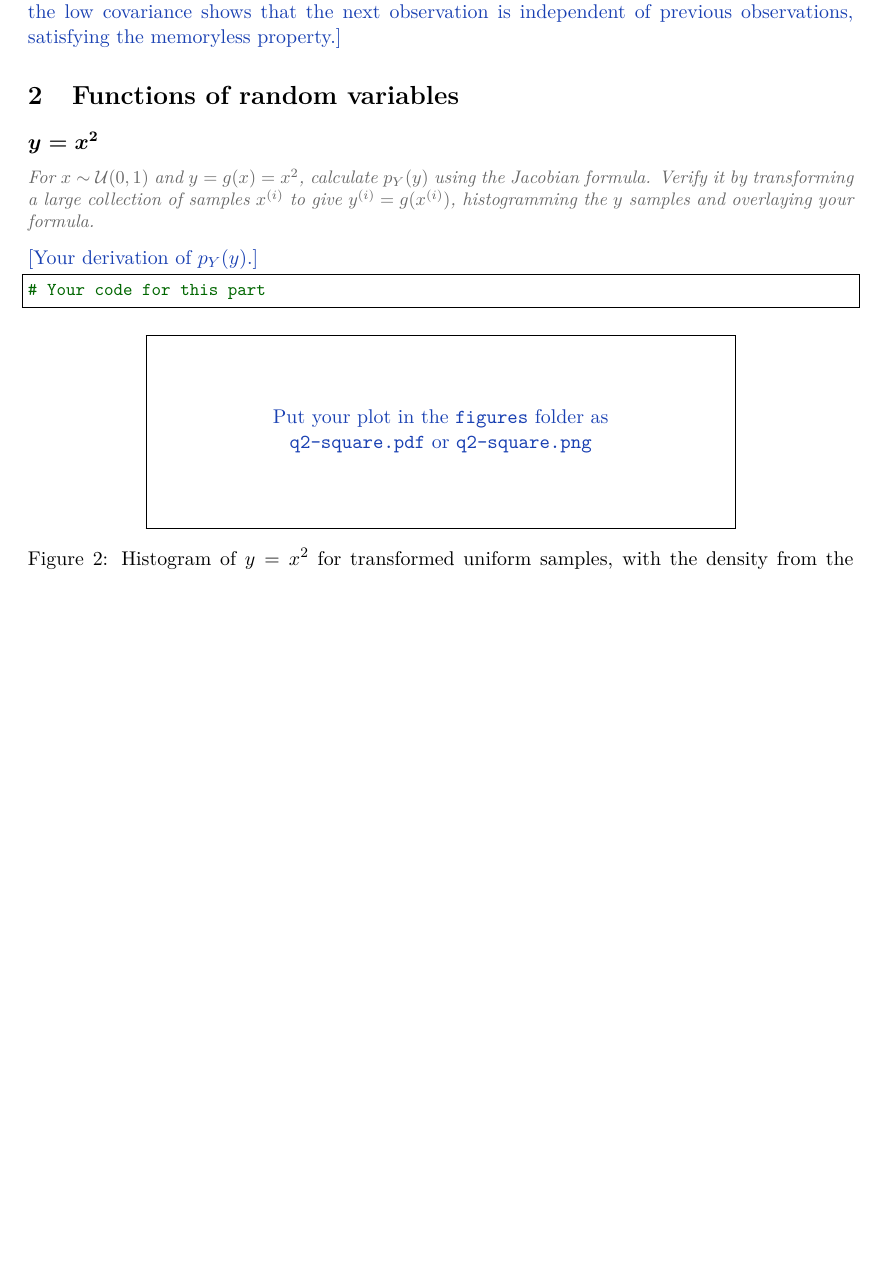
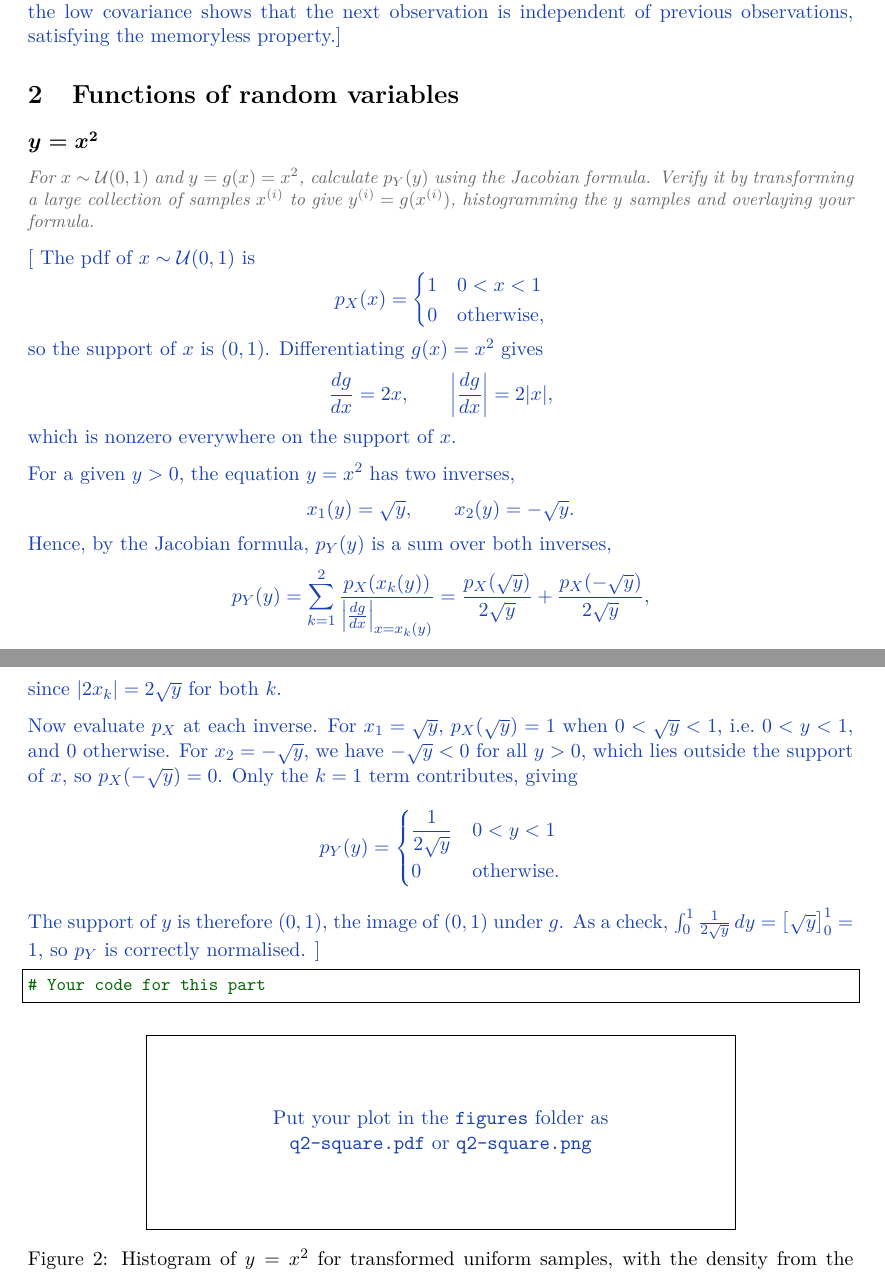
Before and after one commit to arorarohan/RV-RNG, a LaTeX document (report.tex): part of page 3 of 5 before the commit and two parts of pages 3 and 4 of 6 after it, the two joined at a grey line, cut so that both start at the same text, the shorter picture padded with empty space. Compiled offline with pdfLaTeX.

Commit message:
Add derivation of p_Y(y) for y = x^2
Co-Authored-By: Claude Sonnet 5.5 <noreply@anthropic.com>

```diff
--- a/report.tex
+++ b/report.tex
@@ -209,7 +209,34 @@ using the Jacobian formula. Verify it by transforming a large collection of
 samples $x^{(i)}$ to give $y^{(i)} = g(x^{(i)})$, histogramming the $y$
 samples and overlaying your formula.}
 
-\answer{Your derivation of $p_Y(y)$.}
+\answer{
+The pdf of $x \sim \mathcal{U}(0,1)$ is
+\[
+p_X(x) = \begin{cases} 1 & 0 < x < 1 \\ 0 & \text{otherwise,} \end{cases}
+\]
+so the support of $x$ is $(0,1)$. Differentiating $g(x) = x^2$ gives
+\[
+\frac{dg}{dx} = 2x, \qquad \left|\frac{dg}{dx}\right| = 2|x| ,
+\]
+which is nonzero everywhere on the support of $x$.
+
+For a given $y > 0$, the equation $y = x^2$ has two inverses,
+\[
+x_1(y) = \sqrt{y}, \qquad x_2(y) = -\sqrt{y}.
+\]
+Hence, by the Jacobian formula, $p_Y(y)$ is a sum over both inverses,
+\[
+p_Y(y) = \sum_{k=1}^{2} \frac{p_X\!\left(x_k(y)\right)}{\left|\frac{dg}{dx}\right|_{x=x_k(y)}}
+= \frac{p_X(\sqrt{y})}{2\sqrt{y}} + \frac{p_X(-\sqrt{y})}{2\sqrt{y}} ,
+\]
+since $|2x_k| = 2\sqrt{y}$ for both $k$.
+
+Now evaluate $p_X$ at each inverse. For $x_1 = \sqrt{y}$, $p_X(\sqrt{y}) = 1$ when $0 < \sqrt{y} < 1$, i.e.\ $0 < y < 1$, and $0$ otherwise. For $x_2 = -\sqrt{y}$, we have $-\sqrt{y} < 0$ for all $y > 0$, which lies outside the support of $x$, so $p_X(-\sqrt{y}) = 0$. Only the $k=1$ term contributes, giving
+\[
+p_Y(y) = \begin{cases} \dfrac{1}{2\sqrt{y}} & 0 < y < 1 \\[1ex] 0 & \text{otherwise.} \end{cases}
+\]
+The support of $y$ is therefore $(0,1)$, the image of $(0,1)$ under $g$. As a check, $\int_0^1 \frac{1}{2\sqrt{y}}\,dy = \left[\sqrt{y}\right]_0^1 = 1$, so $p_Y$ is correctly normalised.
+}
 
 \begin{lstlisting}
 # Your code for this part
```
